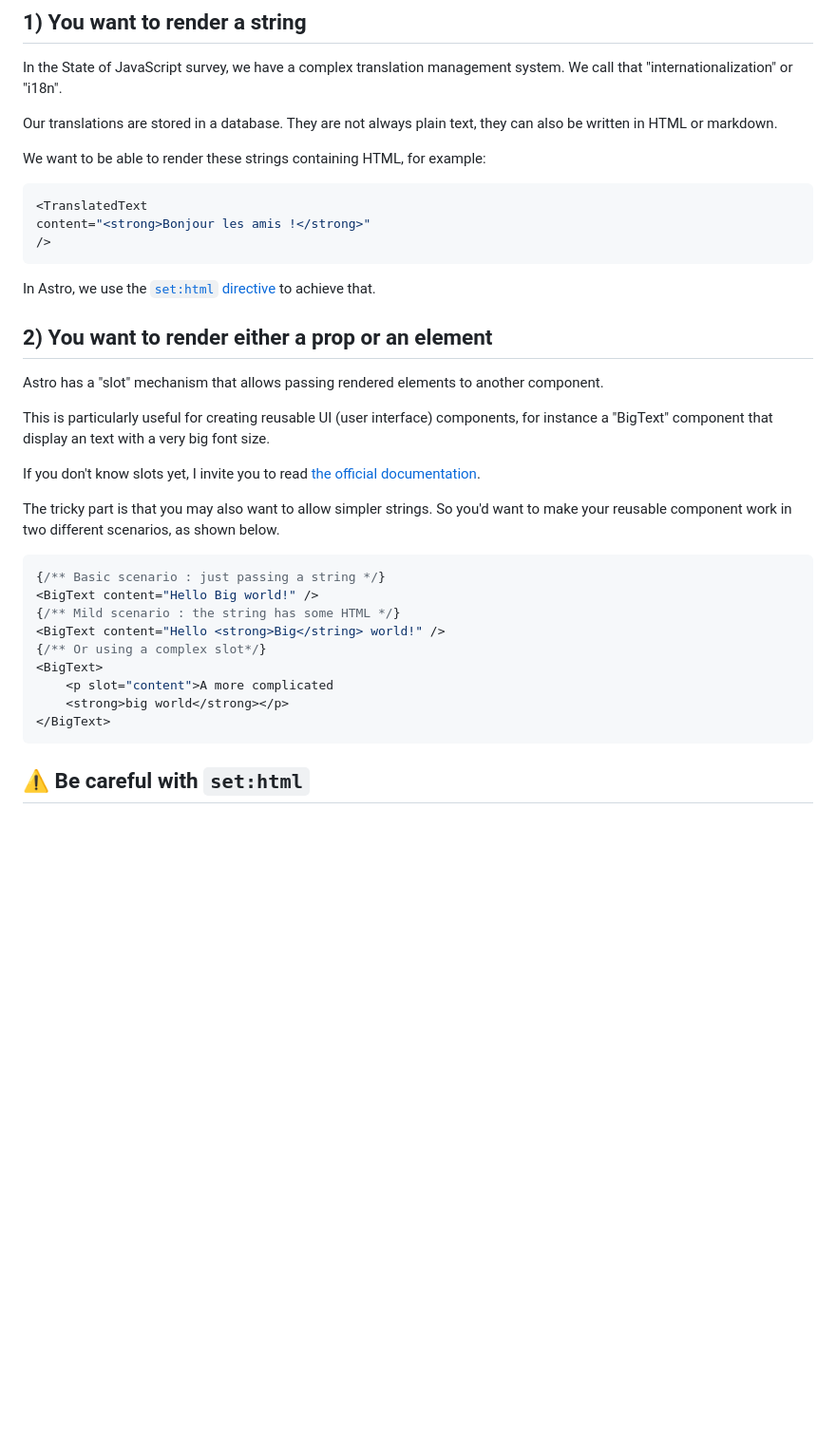
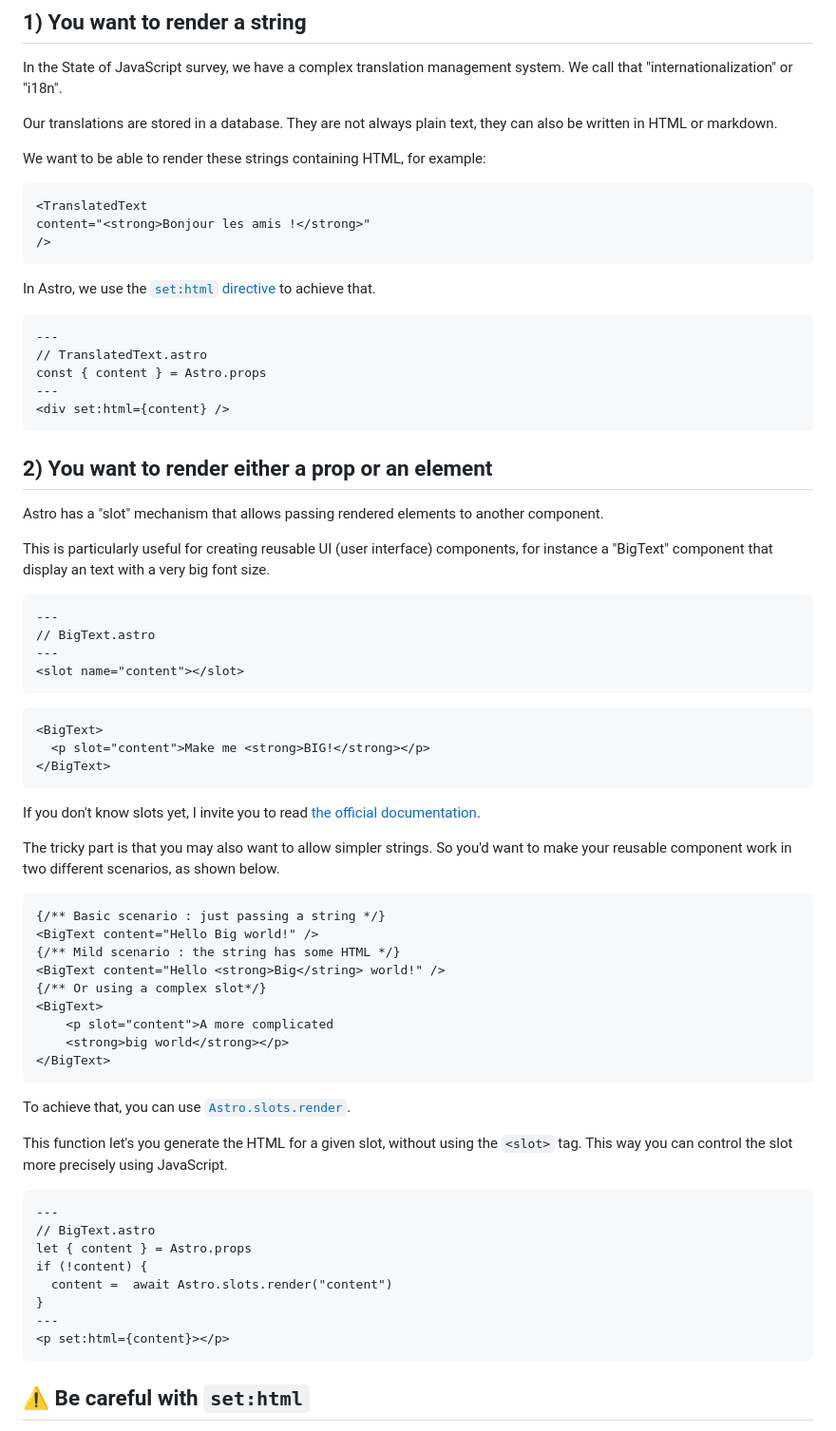
Before and after one commit to lbke/astrojspatterns, a Markdown page: demoes/display-html-text/README.md, the part around the change. Shown: that part at 95% size. GitHub-like rendering; blank space fills up the shorter version.

Commit message:
Demo in readme

````diff
--- a/demoes/display-html-text/README.md
+++ b/demoes/display-html-text/README.md
@@ -15,13 +15,21 @@ Our translations are stored in a database. They are not always plain text, they
 
 We want to be able to render these strings containing HTML, for example:
 
-```jsx
+```astro
 <TranslatedText
 content="<strong>Bonjour les amis !</strong>"
 />
 ```
 
 In Astro, we use the [`set:html` directive](https://docs.astro.build/en/reference/directives-reference/#sethtml) to achieve that.
+
+```astro
+---
+// TranslatedText.astro
+const { content } = Astro.props
+---
+<div set:html={content} />
+```
 
 ## 2) You want to render either a prop or an element
 
@@ -30,14 +38,26 @@ passing rendered elements to another component.
 
 This is particularly useful for creating reusable UI (user interface) components, for instance a "BigText" component that display an text with a very big font size.
 
+```astro
+---
+// BigText.astro
+---
+<slot name="content"></slot>
+```
+
+```astro
+<BigText>
+  <p slot="content">Make me <strong>BIG!</strong></p>
+</BigText>
+```
+
 If you don't know slots yet,
 I invite you to read [the official documentation](https://docs.astro.build/en/basics/astro-components/#slots).
 
 The tricky part is that you may also want to allow simpler strings.
 So you'd want to make your reusable component work in two different scenarios, as shown below.
 
-
-```jsx
+```astro
 {/** Basic scenario : just passing a string */}
 <BigText content="Hello Big world!" />
 {/** Mild scenario : the string has some HTML */}
@@ -48,6 +68,24 @@ So you'd want to make your reusable component work in two different scenarios, a
     <strong>big world</strong></p>
 </BigText>
 ```
+
+To achieve that, you can use [`Astro.slots.render`](https://docs.astro.build/en/reference/api-reference/#astroslots).
+
+This function let's you generate the HTML for a given slot, without using the `<slot>` tag.
+This way you can control the slot more precisely using JavaScript.
+
+```astro
+---
+// BigText.astro
+let { content } = Astro.props
+if (!content) {
+  content =  await Astro.slots.render("content")
+}
+---
+<p set:html={content}></p>
+```
+
+
 ## ⚠️ Be careful with `set:html`
 
 Use `set:html` with care: you should never pass untrusted user content there!
````
